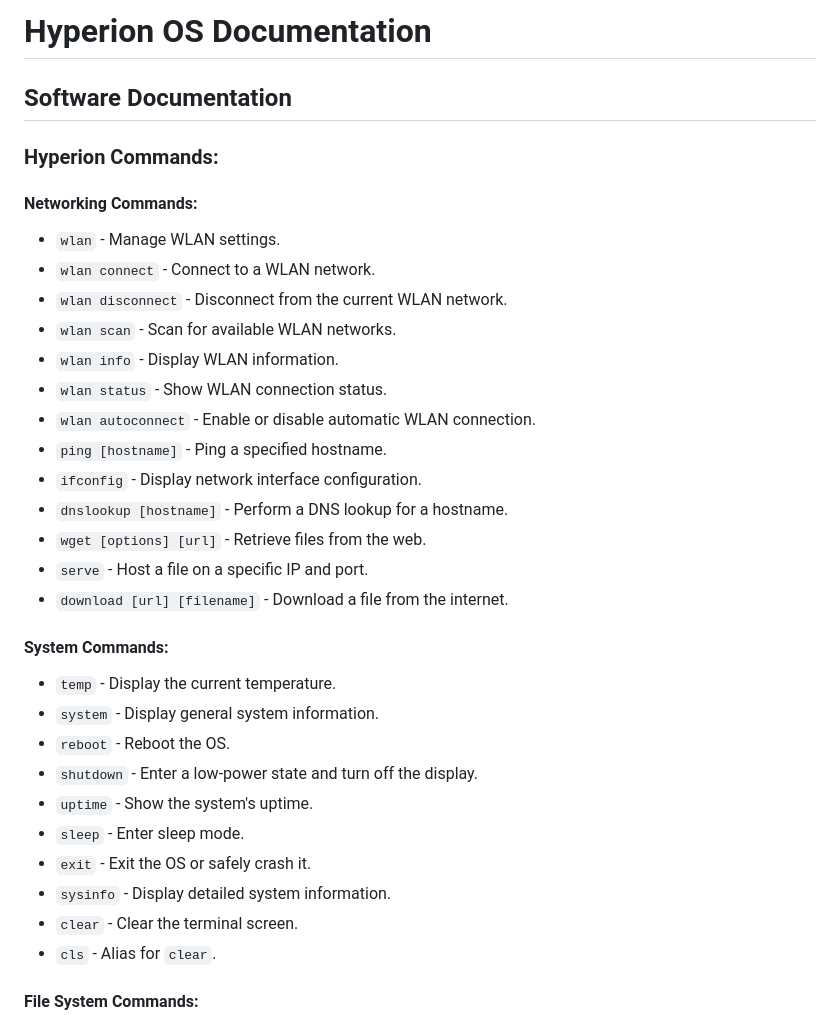
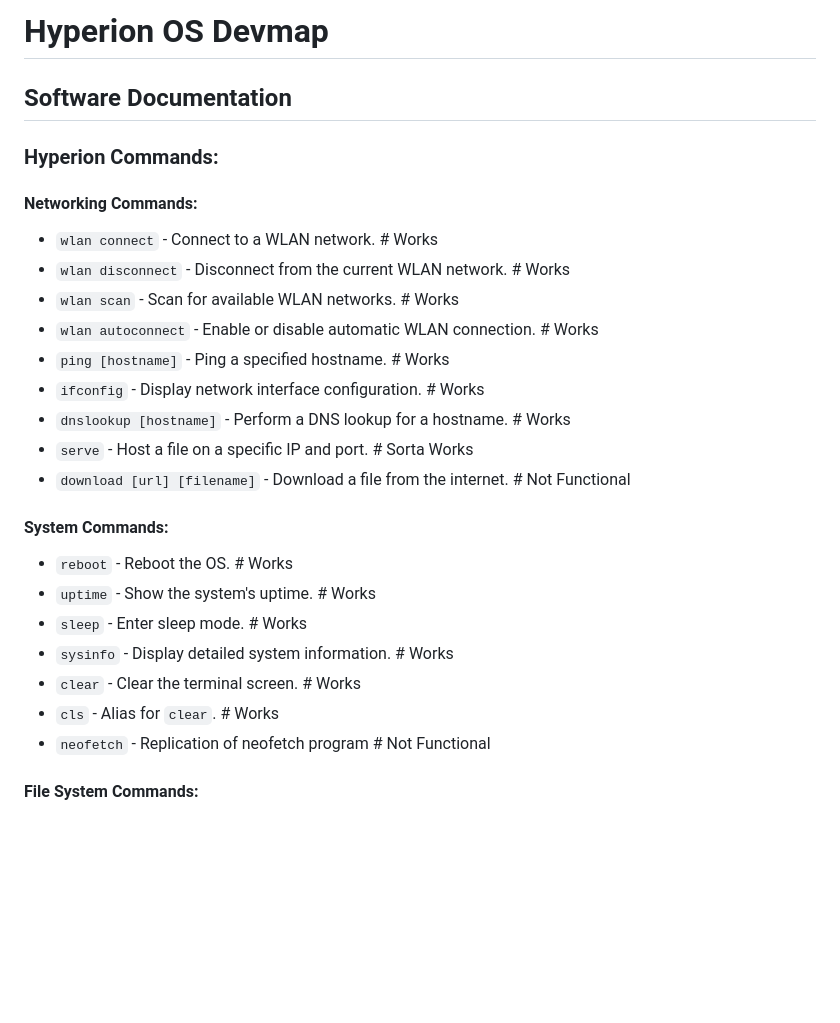
Before and after one commit to dash1101/RPCortex-OS, a Markdown page: Assets/Hyperion-Docs.md, the part around the change printed below. GitHub-like rendering; blank space fills up the shorter version.

```diff
--- a/Assets/Hyperion-Docs.md
+++ b/Assets/Hyperion-Docs.md
@@ -1,35 +1,27 @@
-# Hyperion OS Documentation
+# Hyperion OS Devmap
 
 ## Software Documentation
 
 ### Hyperion Commands:
 
 #### Networking Commands:
-- `wlan` - Manage WLAN settings.
-- `wlan connect` - Connect to a WLAN network.
-- `wlan disconnect` - Disconnect from the current WLAN network.
-- `wlan scan` - Scan for available WLAN networks.
-- `wlan info` - Display WLAN information.
-- `wlan status` - Show WLAN connection status.
-- `wlan autoconnect` - Enable or disable automatic WLAN connection.
-- `ping [hostname]` - Ping a specified hostname.
-- `ifconfig` - Display network interface configuration.
-- `dnslookup [hostname]` - Perform a DNS lookup for a hostname.
-- `wget [options] [url]` - Retrieve files from the web.
-- `serve` - Host a file on a specific IP and port.
-- `download [url] [filename]` - Download a file from the internet.
+- `wlan connect` - Connect to a WLAN network. # Works
+- `wlan disconnect` - Disconnect from the current WLAN network. # Works
+- `wlan scan` - Scan for available WLAN networks. # Works
+- `wlan autoconnect` - Enable or disable automatic WLAN connection. # Works
+- `ping [hostname]` - Ping a specified hostname. # Works
+- `ifconfig` - Display network interface configuration. # Works
+- `dnslookup [hostname]` - Perform a DNS lookup for a hostname. # Works
+- `serve` - Host a file on a specific IP and port. # Sorta Works
+- `download [url] [filename]` - Download a file from the internet. # Not Functional
 
 
 #### System Commands:
-- `temp` - Display the current temperature.
-- `system` - Display general system information.
-- `reboot` - Reboot the OS.
-- `shutdown` - Enter a low-power state and turn off the display.
-- `uptime` - Show the system's uptime.
-- `sleep` - Enter sleep mode.
-- `exit` - Exit the OS or safely crash it.
-- `sysinfo` - Display detailed system information.
-- `clear` - Clear the terminal screen.
-- `cls` - Alias for `clear`.
-
+- `reboot` - Reboot the OS. # Works
+- `uptime` - Show the system's uptime. # Works
+- `sleep` - Enter sleep mode. # Works
+- `sysinfo` - Display detailed system information. # Works
+- `clear` - Clear the terminal screen. # Works
+- `cls` - Alias for `clear`. # Works
+- `neofetch` - Replication of neofetch program # Not Functional
 #### File System Commands:
```
Also changed, not shown: other parts of Assets/Hyperion-Docs.md (+33 -39 lines).
